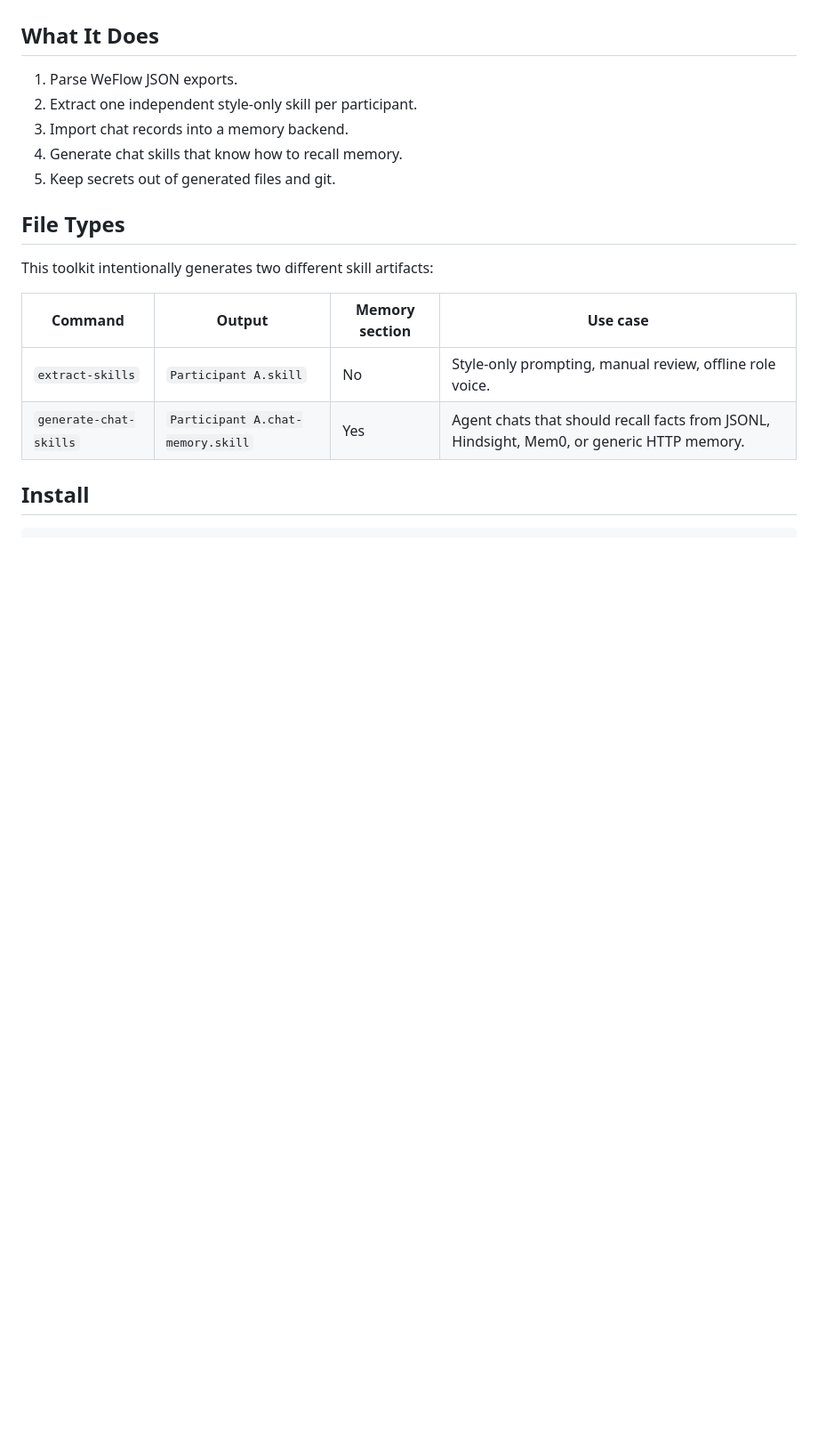
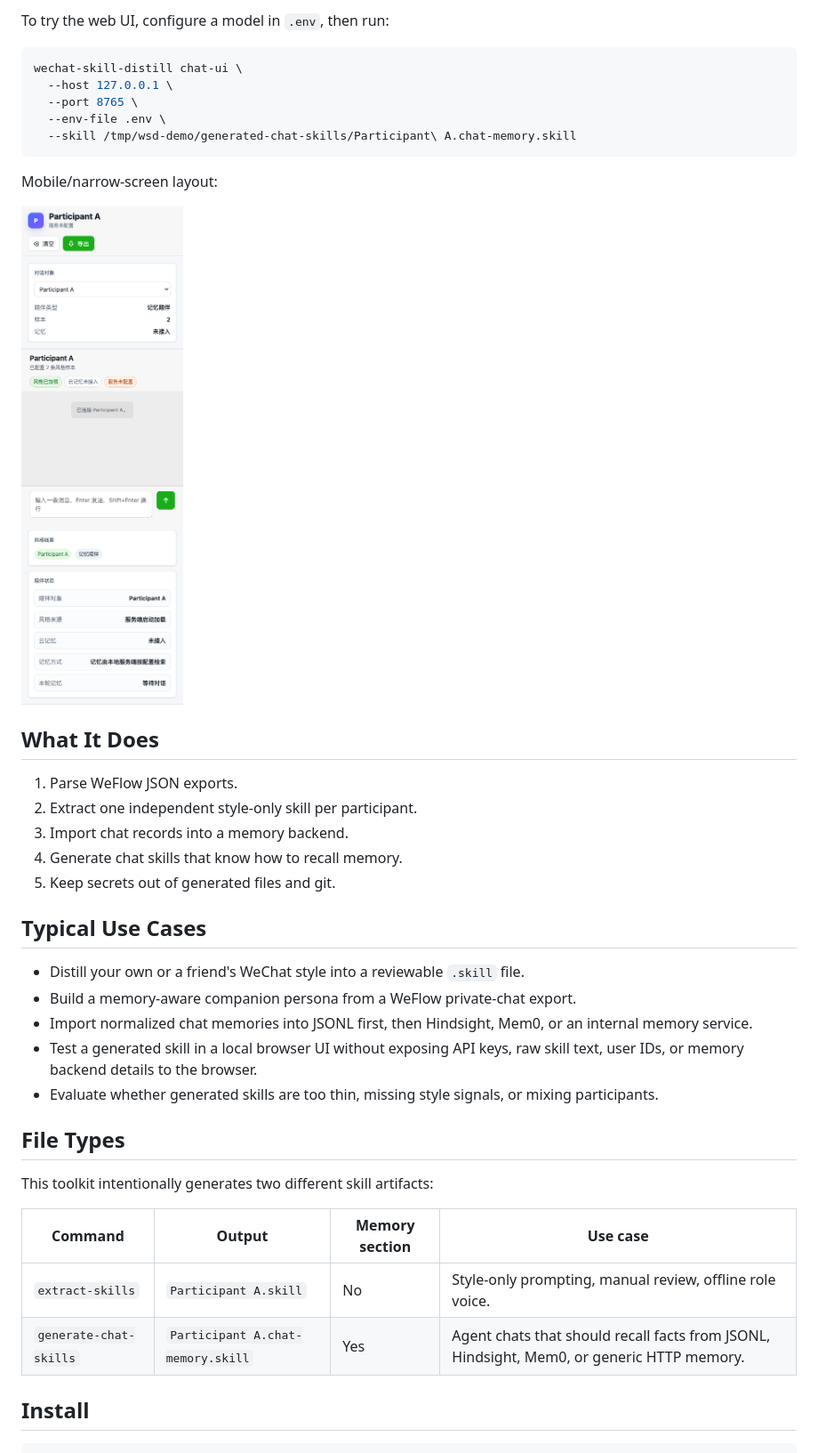
Before and after one commit to xmh1011/wechat-skill-distill, a Markdown page: README.md, the part around one of its changes. Shown at 89% size. Drawn GitHub-style; pictures changed too: docs/assets/chat-ui-mobile.png (added); blank space fills up the shorter version.

````diff
--- a/README.md
+++ b/README.md
@@ -10,3 +43,16 @@ The toolkit is backend-neutral. Hindsight, Mem0, JSONL, and generic HTTP are tre
+To try the web UI, configure a model in `.env`, then run:
+
+```bash
+wechat-skill-distill chat-ui \
+  --host 127.0.0.1 \
+  --port 8765 \
+  --env-file .env \
+  --skill /tmp/wsd-demo/generated-chat-skills/Participant\ A.chat-memory.skill
+```
+
+Mobile/narrow-screen layout:
+
+![Chat UI mobile](docs/assets/chat-ui-mobile.png)
 
 ## What It Does
 
@@ -15,6 +61,14 @@ The toolkit is backend-neutral. Hindsight, Mem0, JSONL, and generic HTTP are tre
 3. Import chat records into a memory backend.
 4. Generate chat skills that know how to recall memory.
 5. Keep secrets out of generated files and git.
+
+## Typical Use Cases
+
+- Distill your own or a friend's WeChat style into a reviewable `.skill` file.
+- Build a memory-aware companion persona from a WeFlow private-chat export.
+- Import normalized chat memories into JSONL first, then Hindsight, Mem0, or an internal memory service.
+- Test a generated skill in a local browser UI without exposing API keys, raw skill text, user IDs, or memory backend details to the browser.
+- Evaluate whether generated skills are too thin, missing style signals, or mixing participants.
 
 ## File Types
 
````
Also changed, not shown: other parts of README.md (+41 -3 lines), docs/CASE_TUTORIAL.md (added, +214 -0 lines), docs/GETTING_STARTED.md (added, +156 -0 lines), docs/WEFLOW_EXPORT.md (added, +88 -0 lines), docs/assets/chat-ui-overview.png (added), 1 other file.
